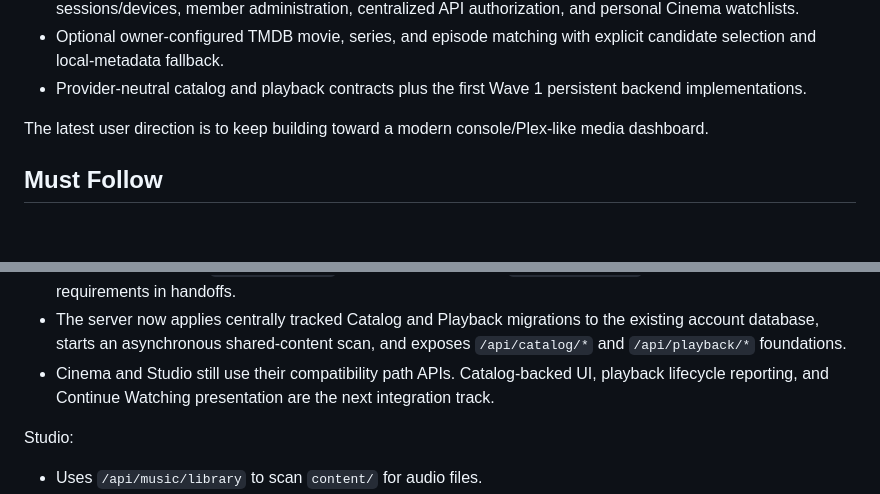
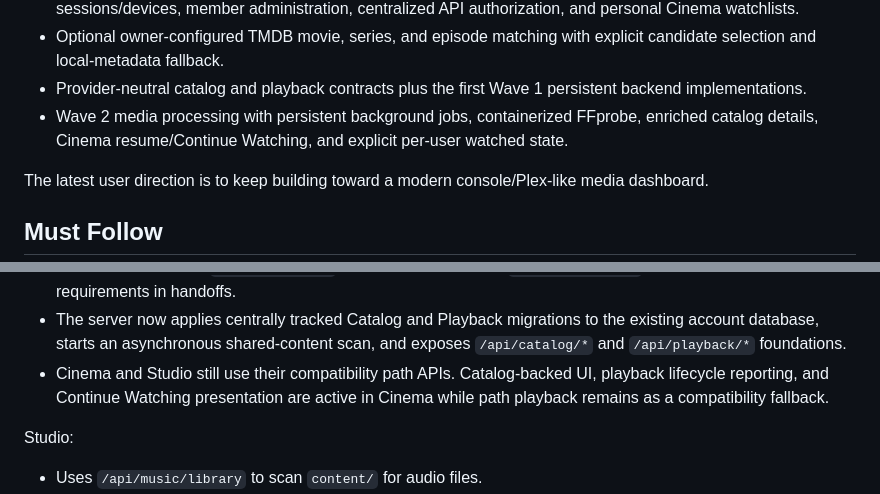
Before and after one commit to jost-aaron/nebula, a Markdown page: docs/session-handoff.md, 2 parts joined by grey strips. Rendered like a GitHub page; blank space fills up the shorter version.

Commit message:
Document completed media platform wave two

```diff
--- a/docs/session-handoff.md
+++ b/docs/session-handoff.md
@@ -32,6 +32,9 @@ The current app includes:
   explicit candidate selection and local-metadata fallback.
 - Provider-neutral catalog and playback contracts plus the first Wave 1
   persistent backend implementations.
+- Wave 2 media processing with persistent background jobs, containerized
+  FFprobe, enriched catalog details, Cinema resume/Continue Watching, and
+  explicit per-user watched state.
 
 The latest user direction is to keep building toward a modern console/Plex-like
 media dashboard.
@@ -125,8 +128,8 @@ Media platform contracts:
   the existing account database, starts an asynchronous shared-content scan,
   and exposes `/api/catalog/*` and `/api/playback/*` foundations.
 - Cinema and Studio still use their compatibility path APIs. Catalog-backed UI,
-  playback lifecycle reporting, and Continue Watching presentation are the next
-  integration track.
+  playback lifecycle reporting, and Continue Watching presentation are active
+  in Cinema while path playback remains as a compatibility fallback.
 
 Studio:
 
```
Also changed, not shown: docs/architecture.md (+8 -0 lines), docs/testing.md (+4 -0 lines).
